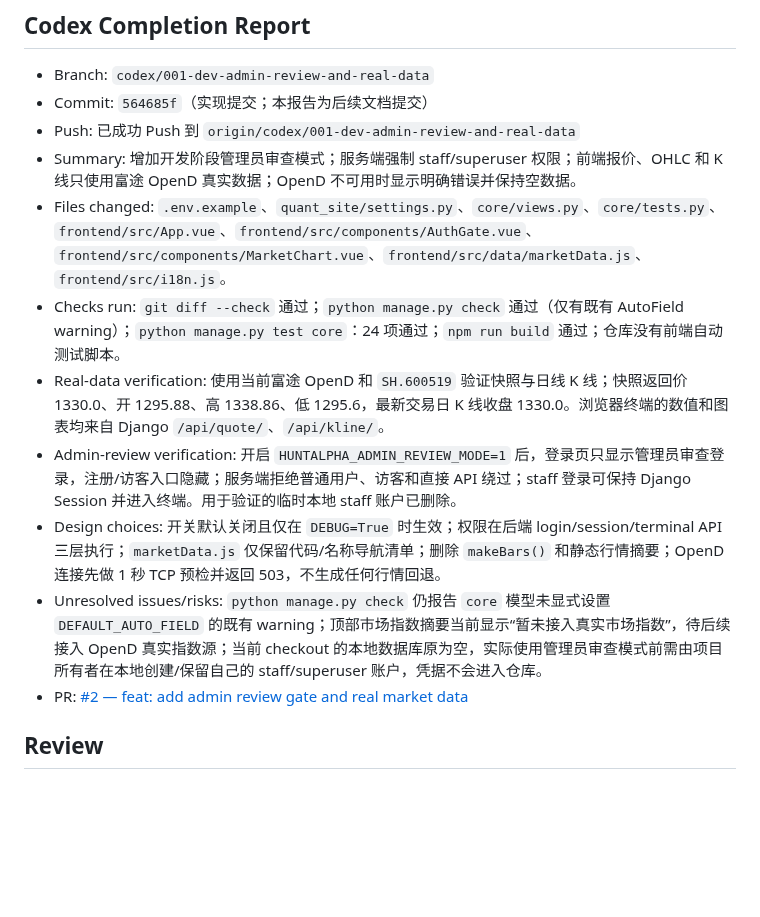
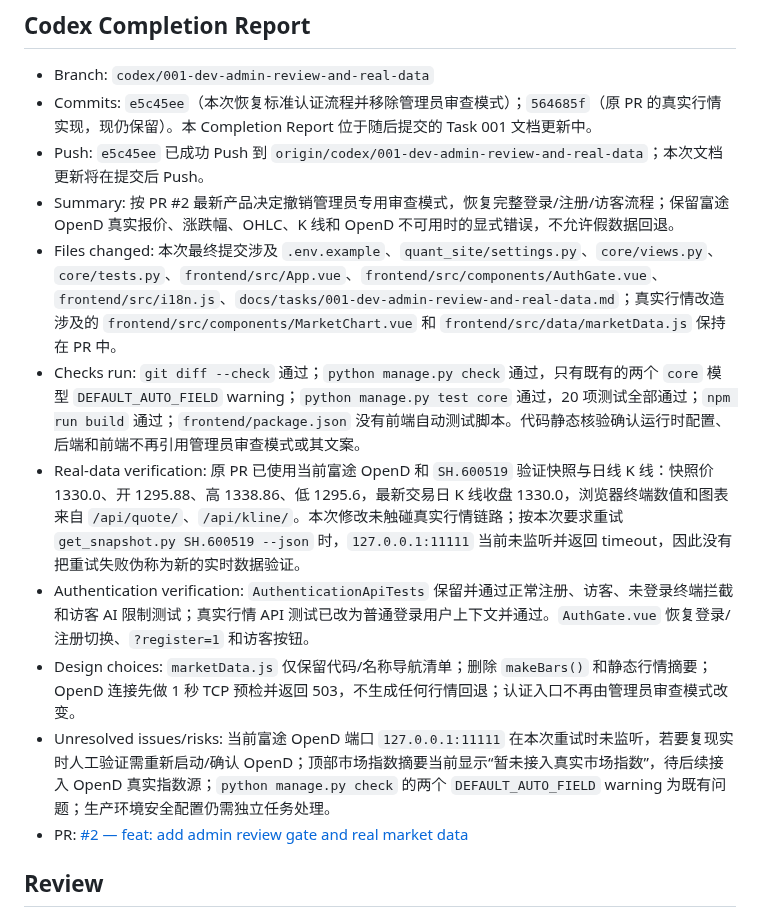
Before and after one commit to kuashan/huntalpha, a Markdown page: docs/tasks/001-dev-admin-review-and-real-data.md, the part around one of its changes. Drawn GitHub-style; blank space fills up the shorter version.

```diff
--- a/docs/tasks/001-dev-admin-review-and-real-data.md
+++ b/docs/tasks/001-dev-admin-review-and-real-data.md
@@ -111,15 +112,15 @@ HuntAlpha 仍处于开发阶段。当前前端每次打开都会进入完整登
 ## Codex Completion Report
 
 - Branch: `codex/001-dev-admin-review-and-real-data`
-- Commit: `564685f`（实现提交；本报告为后续文档提交）
-- Push: 已成功 Push 到 `origin/codex/001-dev-admin-review-and-real-data`
-- Summary: 增加开发阶段管理员审查模式；服务端强制 staff/superuser 权限；前端报价、OHLC 和 K 线只使用富途 OpenD 真实数据；OpenD 不可用时显示明确错误并保持空数据。
-- Files changed: `.env.example`、`quant_site/settings.py`、`core/views.py`、`core/tests.py`、`frontend/src/App.vue`、`frontend/src/components/AuthGate.vue`、`frontend/src/components/MarketChart.vue`、`frontend/src/data/marketData.js`、`frontend/src/i18n.js`。
-- Checks run: `git diff --check` 通过；`python manage.py check` 通过（仅有既有 AutoField warning）；`python manage.py test core`：24 项通过；`npm run build` 通过；仓库没有前端自动测试脚本。
-- Real-data verification: 使用当前富途 OpenD 和 `SH.600519` 验证快照与日线 K 线；快照返回价 1330.0、开 1295.88、高 1338.86、低 1295.6，最新交易日 K 线收盘 1330.0。浏览器终端的数值和图表均来自 Django `/api/quote/`、`/api/kline/`。
-- Admin-review verification: 开启 `HUNTALPHA_ADMIN_REVIEW_MODE=1` 后，登录页只显示管理员审查登录，注册/访客入口隐藏；服务端拒绝普通用户、访客和直接 API 绕过；staff 登录可保持 Django Session 并进入终端。用于验证的临时本地 staff 账户已删除。
-- Design choices: 开关默认关闭且仅在 `DEBUG=True` 时生效；权限在后端 login/session/terminal API 三层执行；`marketData.js` 仅保留代码/名称导航清单；删除 `makeBars()` 和静态行情摘要；OpenD 连接先做 1 秒 TCP 预检并返回 503，不生成任何行情回退。
-- Unresolved issues/risks: `python manage.py check` 仍报告 `core` 模型未显式设置 `DEFAULT_AUTO_FIELD` 的既有 warning；顶部市场指数摘要当前显示“暂未接入真实市场指数”，待后续接入 OpenD 真实指数源；当前 checkout 的本地数据库原为空，实际使用管理员审查模式前需由项目所有者在本地创建/保留自己的 staff/superuser 账户，凭据不会进入仓库。
+- Commits: `e5c45ee`（本次恢复标准认证流程并移除管理员审查模式）；`564685f`（原 PR 的真实行情实现，现仍保留）。本 Completion Report 位于随后提交的 Task 001 文档更新中。
+- Push: `e5c45ee` 已成功 Push 到 `origin/codex/001-dev-admin-review-and-real-data`；本次文档更新将在提交后 Push。
+- Summary: 按 PR #2 最新产品决定撤销管理员专用审查模式，恢复完整登录/注册/访客流程；保留富途 OpenD 真实报价、涨跌幅、OHLC、K 线和 OpenD 不可用时的显式错误，不允许假数据回退。
+- Files changed: 本次最终提交涉及 `.env.example`、`quant_site/settings.py`、`core/views.py`、`core/tests.py`、`frontend/src/App.vue`、`frontend/src/components/AuthGate.vue`、`frontend/src/i18n.js`、`docs/tasks/001-dev-admin-review-and-real-data.md`；真实行情改造涉及的 `frontend/src/components/MarketChart.vue` 和 `frontend/src/data/marketData.js` 保持在 PR 中。
+- Checks run: `git diff --check` 通过；`python manage.py check` 通过，只有既有的两个 `core` 模型 `DEFAULT_AUTO_FIELD` warning；`python manage.py test core` 通过，20 项测试全部通过；`npm run build` 通过；`frontend/package.json` 没有前端自动测试脚本。代码静态核验确认运行时配置、后端和前端不再引用管理员审查模式或其文案。
+- Real-data verification: 原 PR 已使用当前富途 OpenD 和 `SH.600519` 验证快照与日线 K 线：快照价 1330.0、开 1295.88、高 1338.86、低 1295.6，最新交易日 K 线收盘 1330.0，浏览器终端数值和图表来自 `/api/quote/`、`/api/kline/`。本次修改未触碰真实行情链路；按本次要求重试 `get_snapshot.py SH.600519 --json` 时，`127.0.0.1:11111` 当前未监听并返回 timeout，因此没有把重试失败伪称为新的实时数据验证。
+- Authentication verification: `AuthenticationApiTests` 保留并通过正常注册、访客、未登录终端拦截和访客 AI 限制测试；真实行情 API 测试已改为普通登录用户上下文并通过。`AuthGate.vue` 恢复登录/注册切换、`?register=1` 和访客按钮。
+- Design choices: `marketData.js` 仅保留代码/名称导航清单；删除 `makeBars()` 和静态行情摘要；OpenD 连接先做 1 秒 TCP 预检并返回 503，不生成任何行情回退；认证入口不再由管理员审查模式改变。
+- Unresolved issues/risks: 当前富途 OpenD 端口 `127.0.0.1:11111` 在本次重试时未监听，若要复现实时人工验证需重新启动/确认 OpenD；顶部市场指数摘要当前显示“暂未接入真实市场指数”，待后续接入 OpenD 真实指数源；`python manage.py check` 的两个 `DEFAULT_AUTO_FIELD` warning 为既有问题；生产环境安全配置仍需独立任务处理。
 - PR: [#2 — feat: add admin review gate and real market data](https://github.com/kuashan/huntalpha/pull/2)
 
 ## Review
```
Also changed, not shown: other parts of docs/tasks/001-dev-admin-review-and-real-data.md (+50 -49 lines).
